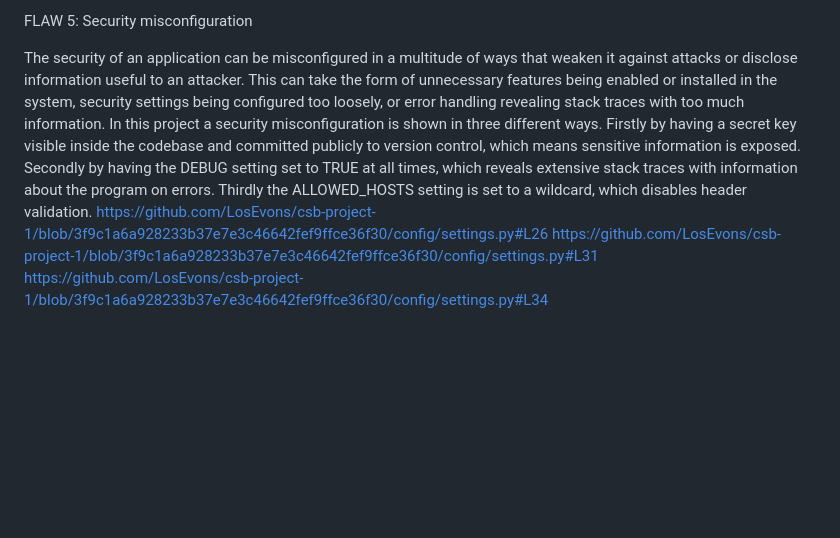
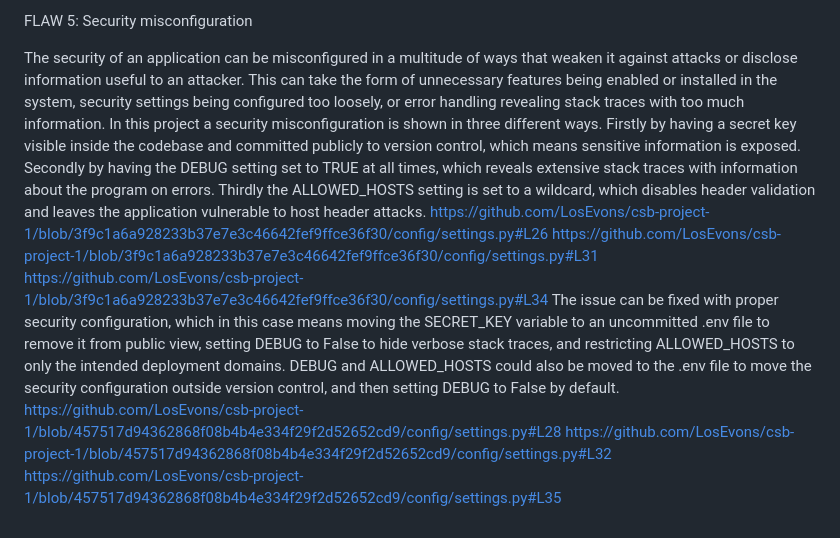
Before and after one commit to LosEvons/csb-project-1, a Markdown page: essay.md, the part around the change. Drawn GitHub-style; blank space fills up the shorter version.

Commit message:
continued essay

```diff
--- a/essay.md
+++ b/essay.md
@@ -39,7 +39,11 @@ https://github.com/LosEvons/csb-project-1/blob/3f9c1a6a928233b37e7e3c46642fef9ff
 
 FLAW 5: Security misconfiguration
 
-The security of an application can be misconfigured in a multitude of ways that weaken it against attacks or disclose information useful to an attacker. This can take the form of unnecessary features being enabled or installed in the system, security settings being configured too loosely, or error handling revealing stack traces with too much information. In this project a security misconfiguration is shown in three different ways. Firstly by having a secret key visible inside the codebase and committed publicly to version control, which means sensitive information is exposed. Secondly by having the DEBUG setting set to TRUE at all times, which reveals extensive stack traces with information about the program on errors. Thirdly the ALLOWED_HOSTS setting is set to a wildcard, which disables header validation.
+The security of an application can be misconfigured in a multitude of ways that weaken it against attacks or disclose information useful to an attacker. This can take the form of unnecessary features being enabled or installed in the system, security settings being configured too loosely, or error handling revealing stack traces with too much information. In this project a security misconfiguration is shown in three different ways. Firstly by having a secret key visible inside the codebase and committed publicly to version control, which means sensitive information is exposed. Secondly by having the DEBUG setting set to TRUE at all times, which reveals extensive stack traces with information about the program on errors. Thirdly the ALLOWED_HOSTS setting is set to a wildcard, which disables header validation and leaves the application vulnerable to host header attacks.
 https://github.com/LosEvons/csb-project-1/blob/3f9c1a6a928233b37e7e3c46642fef9ffce36f30/config/settings.py#L26
 https://github.com/LosEvons/csb-project-1/blob/3f9c1a6a928233b37e7e3c46642fef9ffce36f30/config/settings.py#L31
 https://github.com/LosEvons/csb-project-1/blob/3f9c1a6a928233b37e7e3c46642fef9ffce36f30/config/settings.py#L34
+The issue can be fixed with proper security configuration, which in this case means moving the SECRET_KEY variable to an uncommitted .env file to remove it from public view, setting DEBUG to False to hide verbose stack traces, and restricting ALLOWED_HOSTS to only the intended deployment domains. DEBUG and ALLOWED_HOSTS could also be moved to the .env file to move the security configuration outside version control, and then setting DEBUG to False by default.
+https://github.com/LosEvons/csb-project-1/blob/457517d94362868f08b4b4e334f29f2d52652cd9/config/settings.py#L28
+https://github.com/LosEvons/csb-project-1/blob/457517d94362868f08b4b4e334f29f2d52652cd9/config/settings.py#L32
+https://github.com/LosEvons/csb-project-1/blob/457517d94362868f08b4b4e334f29f2d52652cd9/config/settings.py#L35
```
